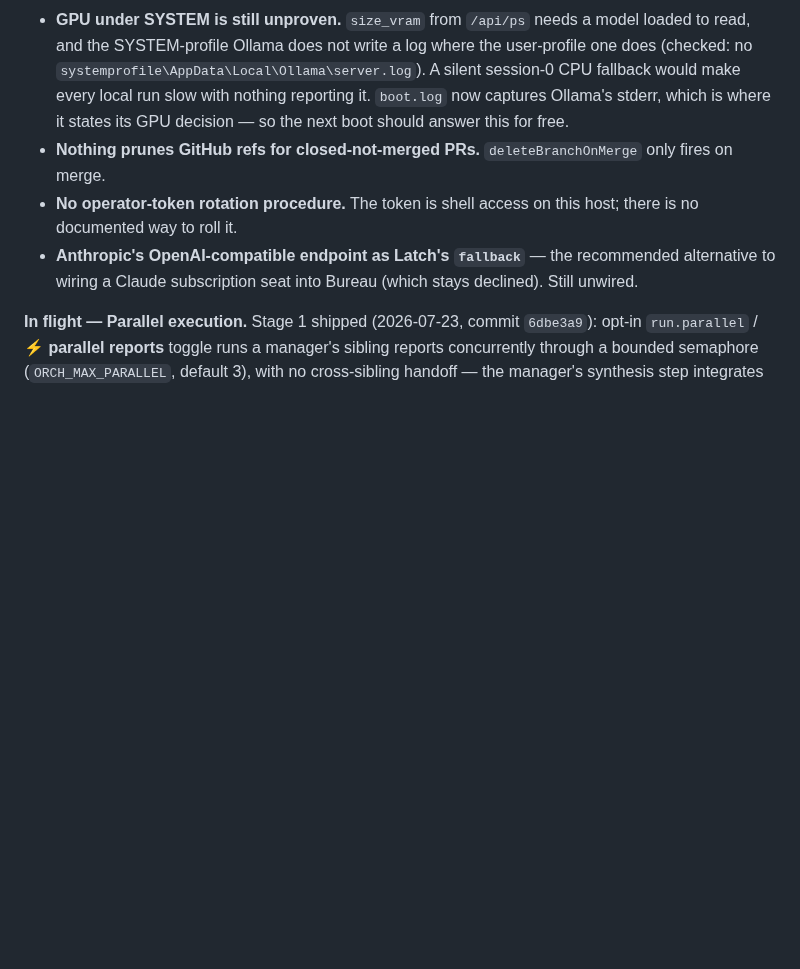
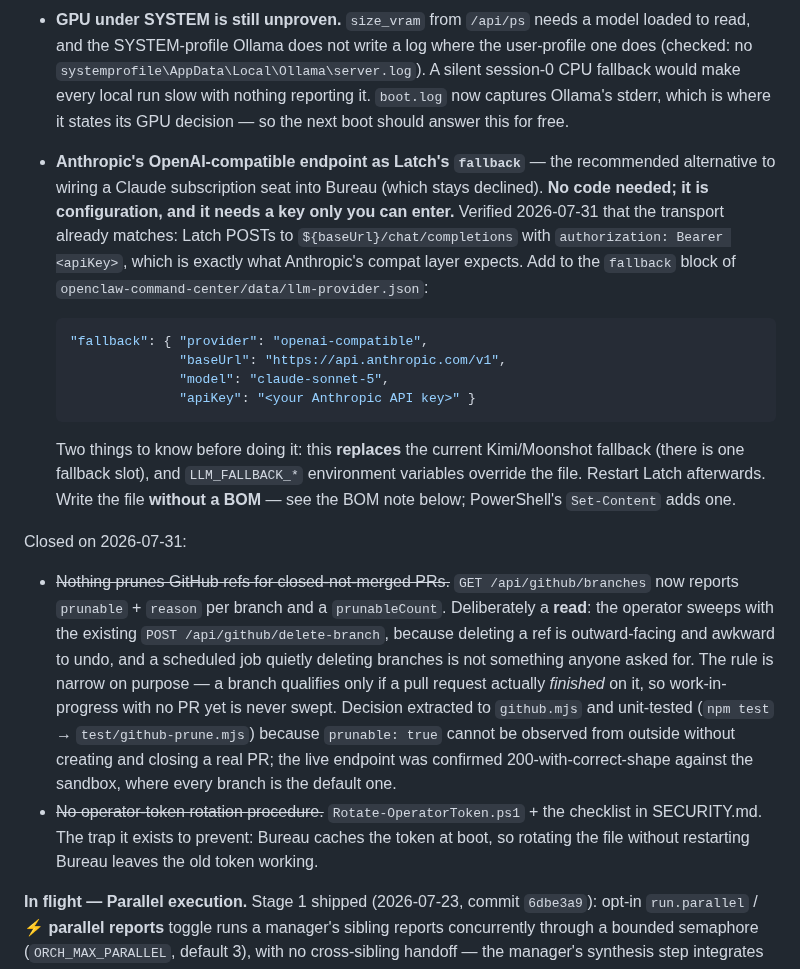
Before and after one commit to joergensentroels/Bureau, a Markdown page: ROADMAP.md, the part around the change. Rendered like a GitHub page; blank space fills up the shorter version.

````diff
--- a/ROADMAP.md
+++ b/ROADMAP.md
@@ -22,11 +22,37 @@ unattended service, in rough order of what would actually hurt:
     `systemprofile\AppData\Local\Ollama\server.log`). A silent session-0 CPU fallback would make every local
     run slow with nothing reporting it. `boot.log` now captures Ollama's stderr, which is where it states its
     GPU decision — so the next boot should answer this for free.
-  - **Nothing prunes GitHub refs for closed-not-merged PRs.** `deleteBranchOnMerge` only fires on merge.
-  - **No operator-token rotation procedure.** The token is shell access on this host; there is no documented
-    way to roll it.
   - **Anthropic's OpenAI-compatible endpoint as Latch's `fallback`** — the recommended alternative to wiring a
-    Claude subscription seat into Bureau (which stays declined). Still unwired.
+    Claude subscription seat into Bureau (which stays declined). **No code needed; it is configuration, and it
+    needs a key only you can enter.** Verified 2026-07-31 that the transport already matches: Latch POSTs to
+    `${baseUrl}/chat/completions` with `authorization: Bearer <apiKey>`, which is exactly what Anthropic's
+    compat layer expects. Add to the `fallback` block of `openclaw-command-center/data/llm-provider.json`:
+
+    ```json
+    "fallback": { "provider": "openai-compatible",
+                  "baseUrl": "https://api.anthropic.com/v1",
+                  "model": "claude-sonnet-5",
+                  "apiKey": "<your Anthropic API key>" }
+    ```
+
+    Two things to know before doing it: this **replaces** the current Kimi/Moonshot fallback (there is one
+    fallback slot), and `LLM_FALLBACK_*` environment variables override the file. Restart Latch afterwards.
+    Write the file **without a BOM** — see the BOM note below; PowerShell's `Set-Content` adds one.
+
+Closed on 2026-07-31:
+
+  - ~~Nothing prunes GitHub refs for closed-not-merged PRs.~~ `GET /api/github/branches` now reports
+    `prunable` + `reason` per branch and a `prunableCount`. Deliberately a **read**: the operator sweeps with
+    the existing `POST /api/github/delete-branch`, because deleting a ref is outward-facing and awkward to
+    undo, and a scheduled job quietly deleting branches is not something anyone asked for. The rule is
+    narrow on purpose — a branch qualifies only if a pull request actually *finished* on it, so
+    work-in-progress with no PR yet is never swept. Decision extracted to `github.mjs` and unit-tested
+    (`npm test` → `test/github-prune.mjs`) because `prunable: true` cannot be observed from outside without
+    creating and closing a real PR; the live endpoint was confirmed 200-with-correct-shape against the
+    sandbox, where every branch is the default one.
+  - ~~No operator-token rotation procedure.~~ `Rotate-OperatorToken.ps1` + the checklist in SECURITY.md. The
+    trap it exists to prevent: Bureau caches the token at boot, so rotating the file without restarting
+    Bureau leaves the old token working.
 
 **In flight — Parallel execution.** Stage 1 shipped (2026-07-23, commit `6dbe3a9`): opt-in
 `run.parallel` / **⚡ parallel reports** toggle runs a manager's sibling reports concurrently through
````
Also changed, not shown: SECURITY.md (+25 -0 lines).
